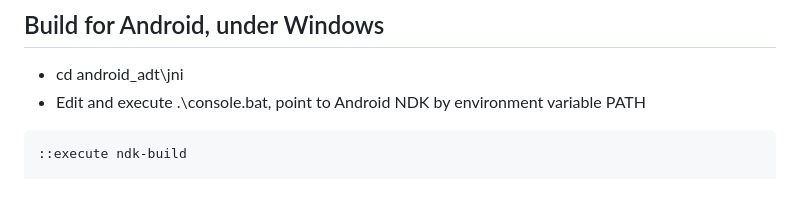
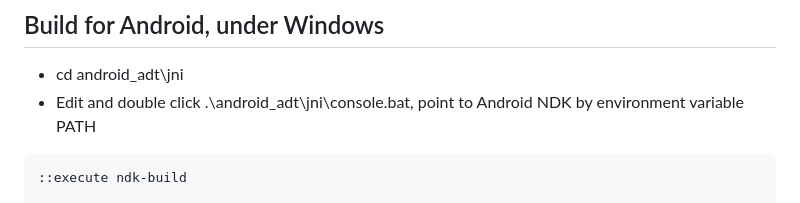
Before and after one commit to weimingtom/krkrsdl3-no-vcpkg, a Markdown page: README.md, the part around the change. Rendered like a GitHub page.

````diff
--- a/README.md
+++ b/README.md
@@ -3,7 +3,7 @@
 
 ## Build for Android, under Windows
 * cd android_adt\jni
-* Edit and execute .\console.bat, point to Android NDK by environment variable PATH
+* Edit and double click .\android_adt\jni\console.bat, point to Android NDK by environment variable PATH
 ```
 ::execute ndk-build
 
````
